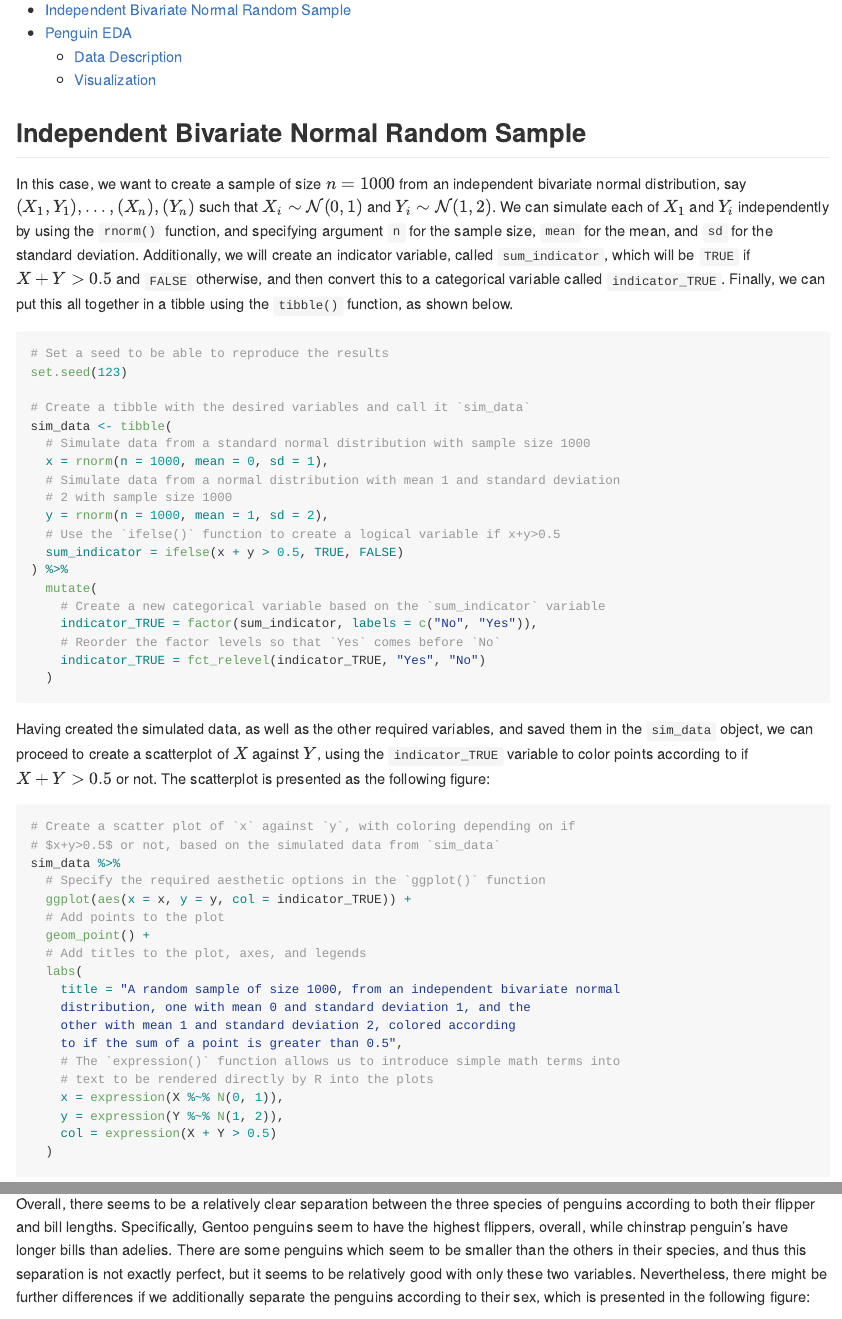
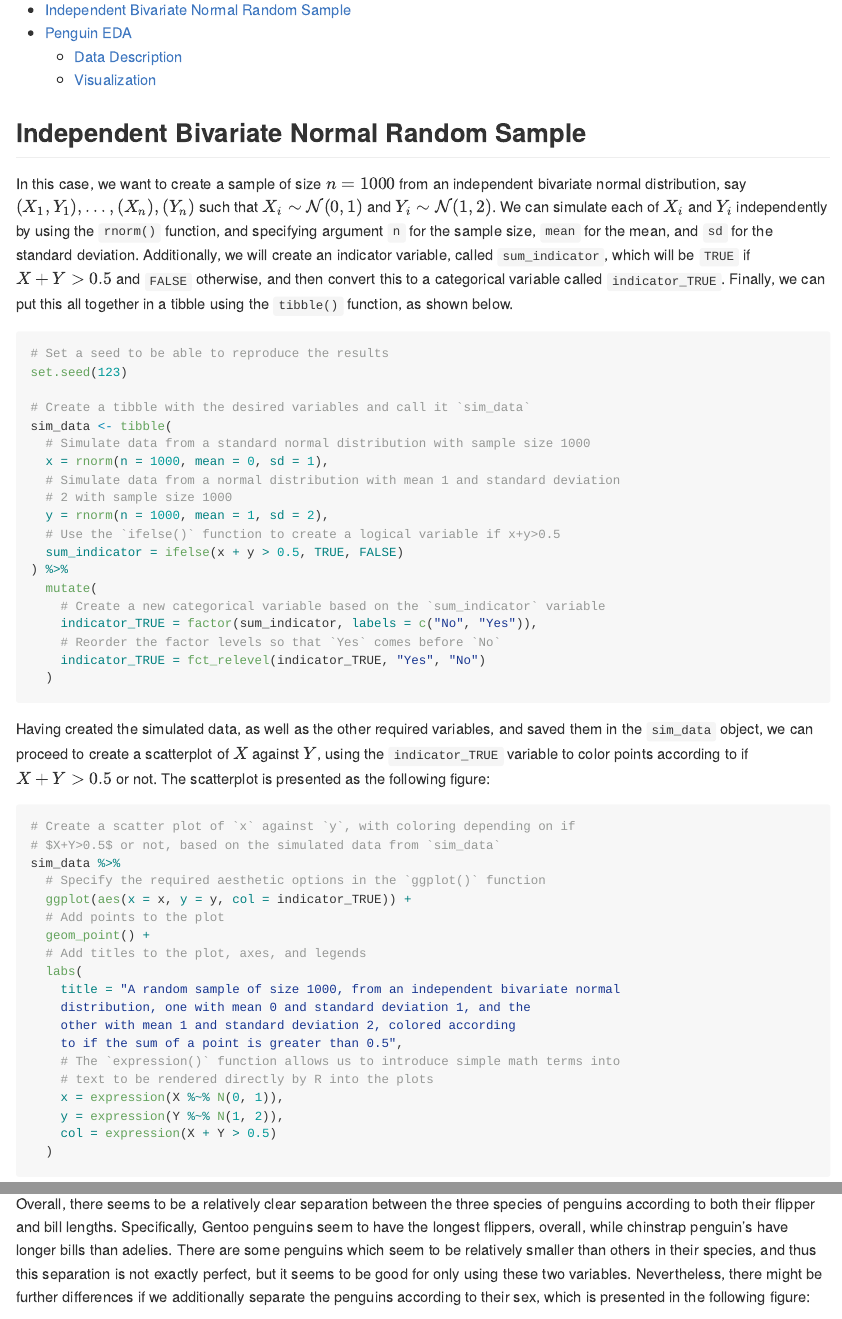
Before and after one commit to andresarguedas/pubh7462_hw1_argue039, an R Markdown document (src/homework1-andres-arguedas.Rmd): the page in a window 1100 px wide, from 150 px down, and a second part further down, joined at a grey line. Rendered offline with R 4.5, knitr and Pandoc, with nearby package versions; some code elsewhere in the file could not run offline.

Commit message:
Fixed some typos in document

````diff
--- a/src/homework1-andres-arguedas.Rmd
+++ b/src/homework1-andres-arguedas.Rmd
@@ -43,7 +43,7 @@ options(digits = 4)
 
 ## Independent Bivariate Normal Random Sample
 
-In this case, we want to create a sample of size $n = 1000$ from an independent bivariate normal distribution, say $(X_1, Y_1), \dots, (X_n), (Y_n)$ such that $X_i \sim \mathcal{N} (0,1)$ and $Y_i \sim \mathcal{N} (1,2)$. We can simulate each of $X_1$ and $Y_i$ independently by using the `rnorm()` function, and specifying argument `n` for the sample size, `mean` for the mean, and `sd` for the standard deviation. Additionally, we will create an indicator variable, called `sum_indicator`, which will be `TRUE` if $X + Y > 0.5$ and `FALSE` otherwise, and then convert this to a categorical variable called `indicator_TRUE`. Finally, we can put this all together in a tibble using the `tibble()` function, as shown below.
+In this case, we want to create a sample of size $n = 1000$ from an independent bivariate normal distribution, say $(X_1, Y_1), \dots, (X_n), (Y_n)$ such that $X_i \sim \mathcal{N} (0,1)$ and $Y_i \sim \mathcal{N} (1,2)$. We can simulate each of $X_i$ and $Y_i$ independently by using the `rnorm()` function, and specifying argument `n` for the sample size, `mean` for the mean, and `sd` for the standard deviation. Additionally, we will create an indicator variable, called `sum_indicator`, which will be `TRUE` if $X + Y > 0.5$ and `FALSE` otherwise, and then convert this to a categorical variable called `indicator_TRUE`. Finally, we can put this all together in a tibble using the `tibble()` function, as shown below.
 
 ```{r simulating-data}
 # Set a seed to be able to reproduce the results
@@ -71,7 +71,7 @@ Having created the simulated data, as well as the other required variables, and
 
 ```{r plot-of-simulated-data}
 # Create a scatter plot of `x` against `y`, with coloring depending on if
-# $x+y>0.5$ or not, based on the simulated data from `sim_data`
+# $X+Y>0.5$ or not, based on the simulated data from `sim_data`
 sim_data %>%
   # Specify the required aesthetic options in the `ggplot()` function
   ggplot(aes(x = x, y = y, col = indicator_TRUE)) +
@@ -144,7 +144,7 @@ penguin.df %>%
   )
 ```
 
-Overall, there seems to be a relatively clear separation between the three species of penguins according to both their flipper and bill lengths. Specifically, Gentoo penguins seem to have the highest flippers, overall, while chinstrap penguin's have longer bills than adelies. There are some penguins which seem to be smaller than the others in their species, and thus this separation is not exactly perfect, but it seems to be relatively good with only these two variables. Nevertheless, there might be further differences if we additionally separate the penguins according to their sex, which is presented in the following figure:
+Overall, there seems to be a relatively clear separation between the three species of penguins according to both their flipper and bill lengths. Specifically, Gentoo penguins seem to have the longest flippers, overall, while chinstrap penguin's have longer bills than adelies. There are some penguins which seem to be relatively smaller than others in their species, and thus this separation is not exactly perfect, but it seems to be good for only using these two variables. Nevertheless, there might be further differences if we additionally separate the penguins according to their sex, which is presented in the following figure:
 
 ```{r flipper-and-bill-length-by-species-and-sex, warning = FALSE}
 # Create a scatterplot of penguin's bill and flipper length, by species and sex
````
Also changed, not shown: src/homework1-andres-arguedas.md.
